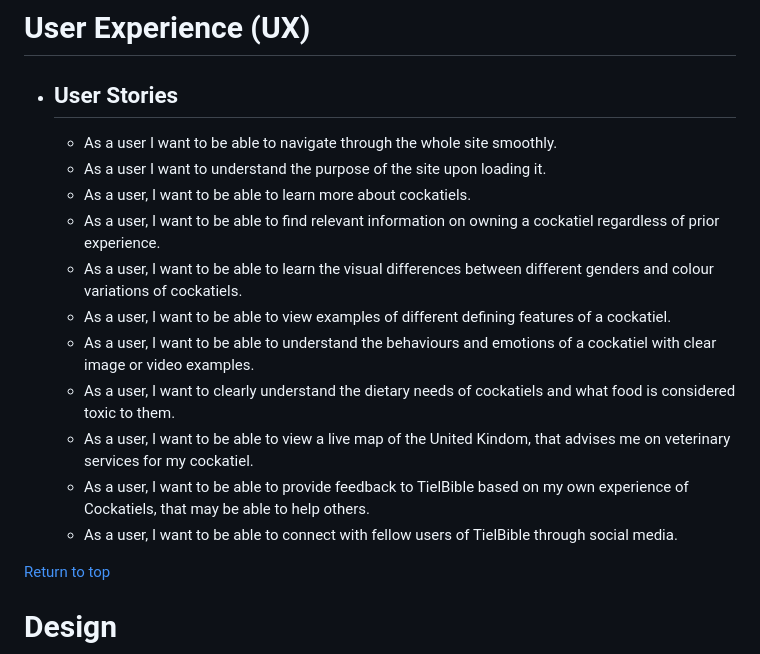
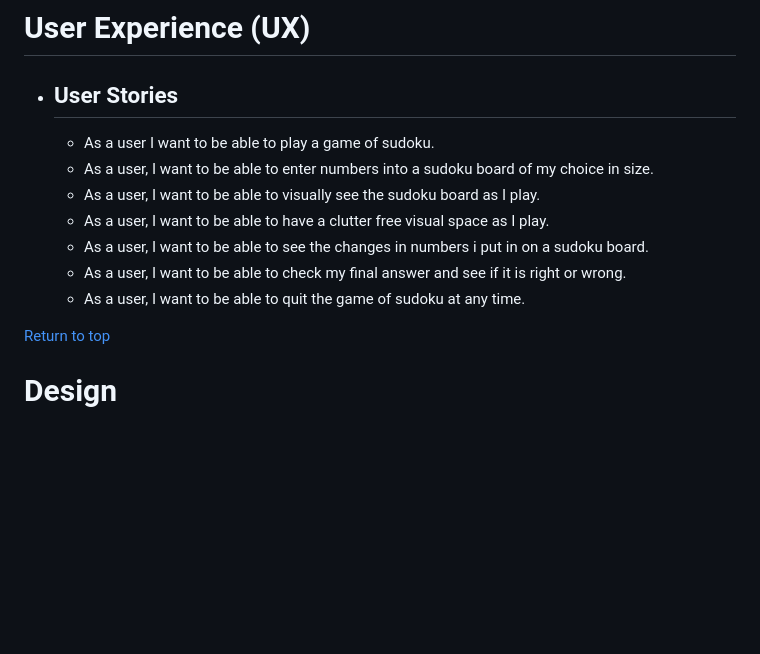
Before and after one commit to Bunkit18/Battleships-Project-3-Python, a Markdown page: README.md, the part around the change. Rendered like a GitHub page; blank space fills up the shorter version.

Commit message:
Added User Stories to readme section

```diff
--- a/README.md
+++ b/README.md
@@ -34,17 +34,13 @@ From a sudoku lover to all sudoku lovers, come and enjoy <a href="">**Sudoku**</
 
 * ## User Stories
 
-    * As a user I want to be able to navigate through the whole site smoothly.
-    * As a user I want to understand the purpose of the site upon loading it.
-    * As a user, I want to be able to learn more about cockatiels.
-    * As a user, I want to be able to find relevant information on owning a cockatiel regardless of prior experience.
-    * As a user, I want to be able to learn the visual differences between different genders and colour variations of cockatiels.
-    * As a user, I want to be able to view examples of different defining features of a cockatiel.
-    * As a user, I want to be able to understand the behaviours and emotions of a cockatiel with clear image or video examples.
-    * As a user, I want to clearly understand the dietary needs of cockatiels and what food is considered toxic to them.
-    * As a user, I want to be able to view a live map of the United Kindom, that advises me on veterinary services for my cockatiel.
-    * As a user, I want to be able to provide feedback to TielBible based on my own experience of Cockatiels, that may be able to help others.
-    * As a user, I want to be able to connect with fellow users of TielBible through social media.
+    * As a user I want to be able to play a game of sudoku.
+    * As a user, I want to be able to enter numbers into a sudoku board of my choice in size.
+    * As a user, I want to be able to visually see the sudoku board as I play.
+    * As a user, I want to be able to have a clutter free visual space as I play.
+    * As a user, I want to be able to see the changes in numbers i put in on a sudoku board.
+    * As a user, I want to be able to check my final answer and see if it is right or wrong.
+    * As a user, I want to be able to quit the game of sudoku at any time.
 
 [Return to top](<#table-of-contents>)
 
```
